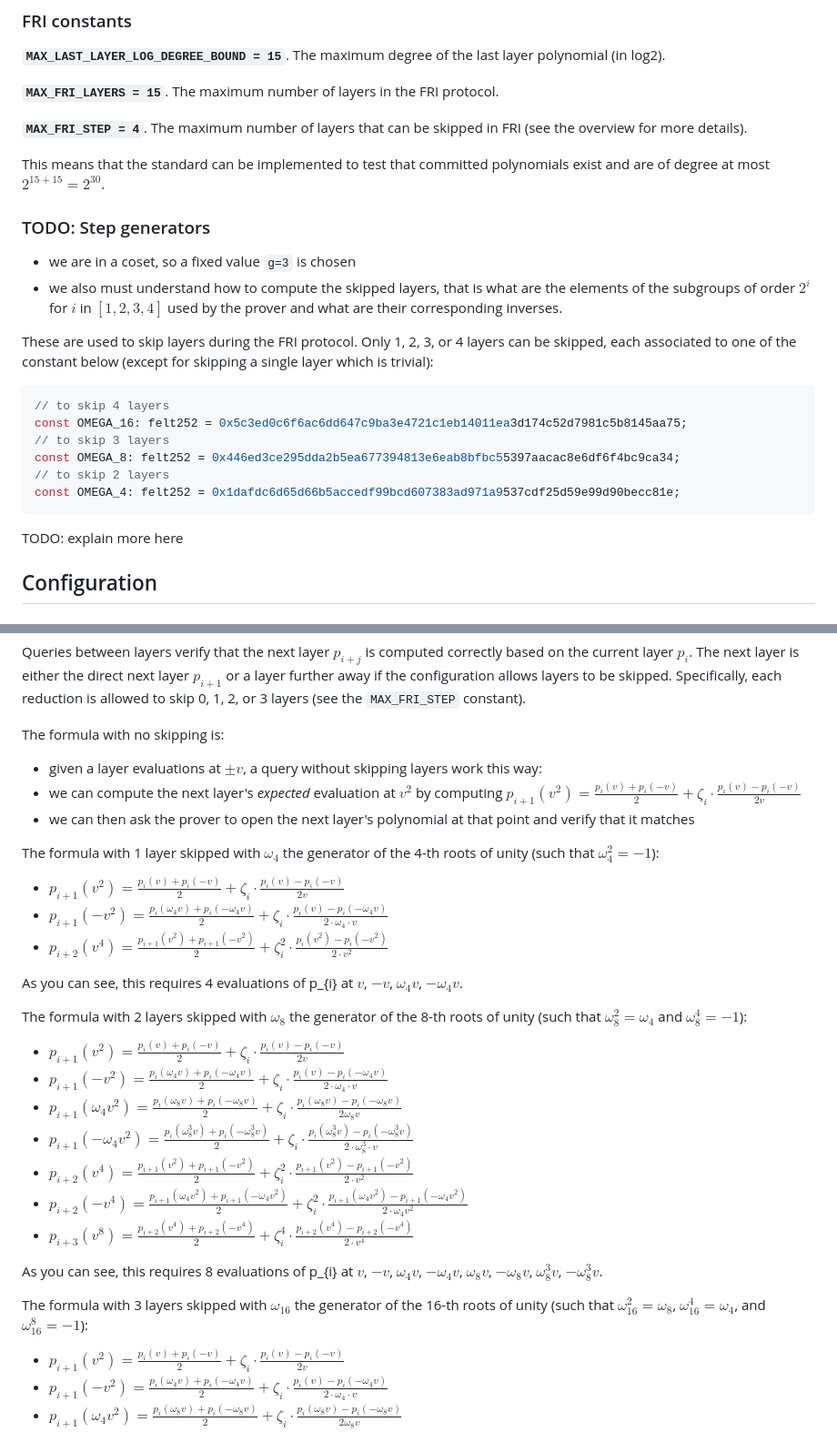
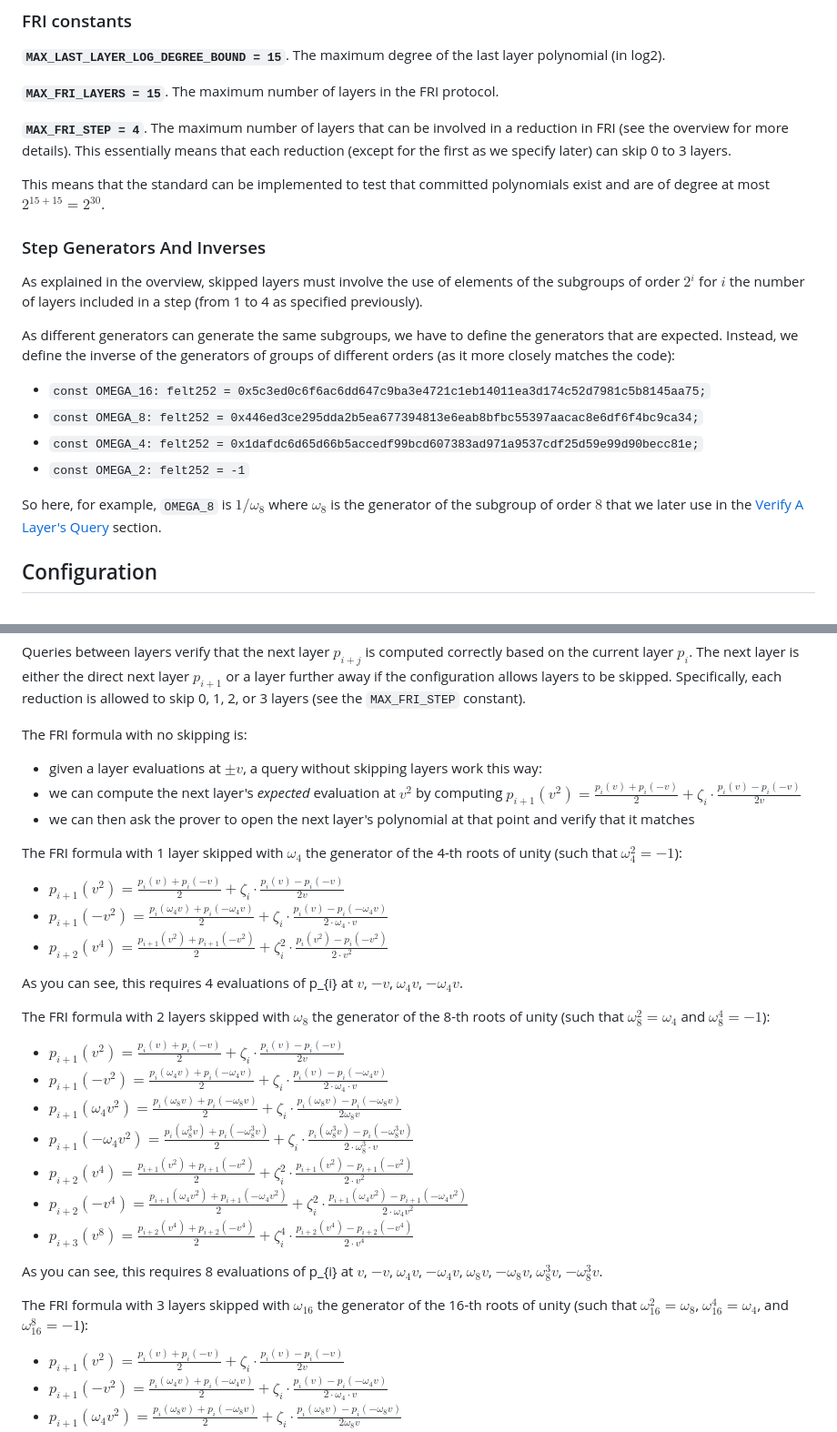
Before and after one commit to zksecurity/RFCs, a Markdown page: source/starknet/fri.md, 2 parts joined by grey strips. Shown: that part at 91% size. Drawn GitHub-style.

Commit message:
take care of TODOs

````diff
--- a/source/starknet/fri.md
+++ b/source/starknet/fri.md
@@ -335,27 +335,22 @@ We use the following constants throughout the protocol.
 
 **`MAX_FRI_LAYERS = 15`**. The maximum number of layers in the FRI protocol.
 
-**`MAX_FRI_STEP = 4`**. The maximum number of layers that can be skipped in FRI (see the overview for more details).
+**`MAX_FRI_STEP = 4`**. The maximum number of layers that can be involved in a reduction in FRI (see the overview for more details). This essentially means that each reduction (except for the first as we specify later) can skip 0 to 3 layers.
 
 This means that the standard can be implemented to test that committed polynomials exist and are of degree at most $2^{15 + 15} = 2^{30}$.
 
-### TODO: Step generators
+### Step Generators And Inverses
 
-* we are in a coset, so a fixed value `g=3` is chosen
-* we also must understand how to compute the skipped layers, that is what are the elements of the subgroups of order $2^i$ for $i$ in $[1, 2, 3, 4]$ used by the prover and what are their corresponding inverses.
+As explained in the overview, skipped layers must involve the use of elements of the subgroups of order $2^i$ for $i$ the number of layers included in a step (from 1 to 4 as specified previously).
 
-These are used to skip layers during the FRI protocol. Only 1, 2, 3, or 4 layers can be skipped, each associated to one of the constant below (except for skipping a single layer which is trivial):
+As different generators can generate the same subgroups, we have to define the generators that are expected. Instead, we define the inverse of the generators of groups of different orders (as it more closely matches the code):
 
-```rust
-// to skip 4 layers
-const OMEGA_16: felt252 = 0x5c3ed0c6f6ac6dd647c9ba3e4721c1eb14011ea3d174c52d7981c5b8145aa75;
-// to skip 3 layers
-const OMEGA_8: felt252 = 0x446ed3ce295dda2b5ea677394813e6eab8bfbc55397aacac8e6df6f4bc9ca34;
-// to skip 2 layers
-const OMEGA_4: felt252 = 0x1dafdc6d65d66b5accedf99bcd607383ad971a9537cdf25d59e99d90becc81e;
-```
+* `const OMEGA_16: felt252 = 0x5c3ed0c6f6ac6dd647c9ba3e4721c1eb14011ea3d174c52d7981c5b8145aa75;`
+* `const OMEGA_8: felt252 = 0x446ed3ce295dda2b5ea677394813e6eab8bfbc55397aacac8e6df6f4bc9ca34;`
+* `const OMEGA_4: felt252 = 0x1dafdc6d65d66b5accedf99bcd607383ad971a9537cdf25d59e99d90becc81e;`
+* `const OMEGA_2: felt252 = -1`
 
-TODO: explain more here
+So here, for example, `OMEGA_8` is $1/\omega_8$ where $\omega_8$ is the generator of the subgroup of order $8$ that we later use in the [Verify A Layer's Query](#verify-a-layers-query) section.
 
 ## Configuration
 
@@ -529,13 +524,13 @@ Queries between layers verify that the next layer $p_{i+j}$ is computed correctl
 The next layer is either the direct next layer $p_{i+1}$ or a layer further away if the configuration allows layers to be skipped.
 Specifically, each reduction is allowed to skip 0, 1, 2, or 3 layers (see the `MAX_FRI_STEP` constant).
 
-The formula with no skipping is:
+The FRI formula with no skipping is:
 
 * given a layer evaluations at $\pm v$, a query without skipping layers work this way:
 * we can compute the next layer's *expected* evaluation at $v^2$ by computing $p_{i+1}(v^2) = \frac{p_{i}(v)+p_{i}(-v)}{2} + \zeta_i \cdot \frac{p_i(v) - p_i(-v)}{2v}$
 * we can then ask the prover to open the next layer's polynomial at that point and verify that it matches
 
-The formula with 1 layer skipped with $\omega_4$ the generator of the 4-th roots of unity (such that $\omega_4^2 = -1$):
+The FRI formula with 1 layer skipped with $\omega_4$ the generator of the 4-th roots of unity (such that $\omega_4^2 = -1$):
 
 * $p_{i+1}(v^2) = \frac{p_{i}(v)+p_{i}(-v)}{2} + \zeta_i \cdot \frac{p_i(v) - p_i(-v)}{2v}$
 * $p_{i+1}(-v^2) = \frac{p_{i}(\omega_4 v)+p_{i}(-\omega_4 v)}{2} + \zeta_i \cdot \frac{p_i(v) - p_i(-\omega_4 v)}{2 \cdot \omega_4 \cdot v}$
@@ -543,7 +538,7 @@ The formula with 1 layer skipped with $\omega_4$ the generator of the 4-th roots
 
 As you can see, this requires 4 evaluations of p_{i} at $v$, $-v$, $\omega_4 v$, $-\omega_4 v$.
 
-The formula with 2 layers skipped with $\omega_8$ the generator of the 8-th roots of unity (such that $\omega_8^2 = \omega_4$ and $\omega_8^4 = -1$):
+The FRI formula with 2 layers skipped with $\omega_8$ the generator of the 8-th roots of unity (such that $\omega_8^2 = \omega_4$ and $\omega_8^4 = -1$):
 
 * $p_{i+1}(v^2) = \frac{p_{i}(v)+p_{i}(-v)}{2} + \zeta_i \cdot \frac{p_i(v) - p_i(-v)}{2v}$
 * $p_{i+1}(-v^2) = \frac{p_{i}(\omega_4 v)+p_{i}(-\omega_4 v)}{2} + \zeta_i \cdot \frac{p_i(v) - p_i(-\omega_4 v)}{2 \cdot \omega_4 \cdot v}$
@@ -555,7 +550,7 @@ The formula with 2 layers skipped with $\omega_8$ the generator of the 8-th root
 
 As you can see, this requires 8 evaluations of p_{i} at $v$, $-v$, $\omega_4 v$, $-\omega_4 v$, $\omega_8 v$, $- \omega_8 v$, $\omega_8^3 v$, $- \omega_8^3 v$.
 
-The formula with 3 layers skipped with $\omega_{16}$ the generator of the 16-th roots of unity (such that $\omega_{16}^2 = \omega_{8}$, $\omega_{16}^4 = \omega_4$, and $\omega_{16}^8 = -1$):
+The FRI formula with 3 layers skipped with $\omega_{16}$ the generator of the 16-th roots of unity (such that $\omega_{16}^2 = \omega_{8}$, $\omega_{16}^4 = \omega_4$, and $\omega_{16}^8 = -1$):
 
 * $p_{i+1}(v^2) = \frac{p_{i}(v)+p_{i}(-v)}{2} + \zeta_i \cdot \frac{p_i(v) - p_i(-v)}{2v}$
 * $p_{i+1}(-v^2) = \frac{p_{i}(\omega_4 v)+p_{i}(-\omega_4 v)}{2} + \zeta_i \cdot \frac{p_i(v) - p_i(-\omega_4 v)}{2 \cdot \omega_4 \cdot v}$
````
